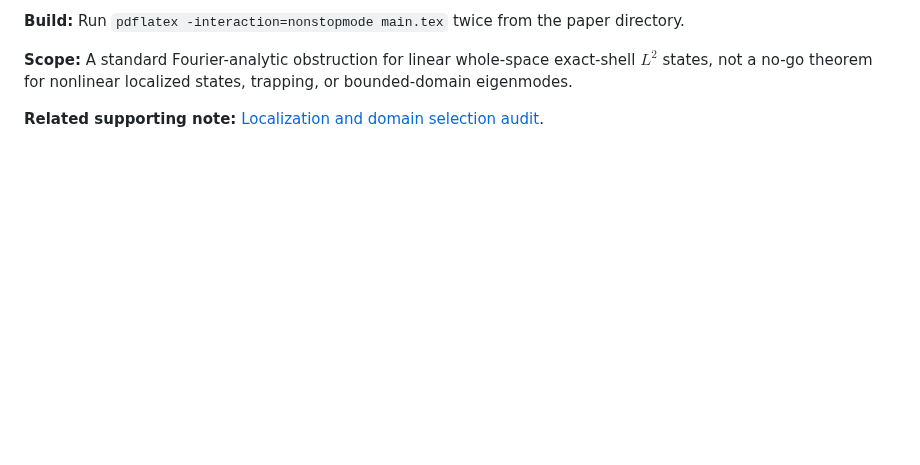
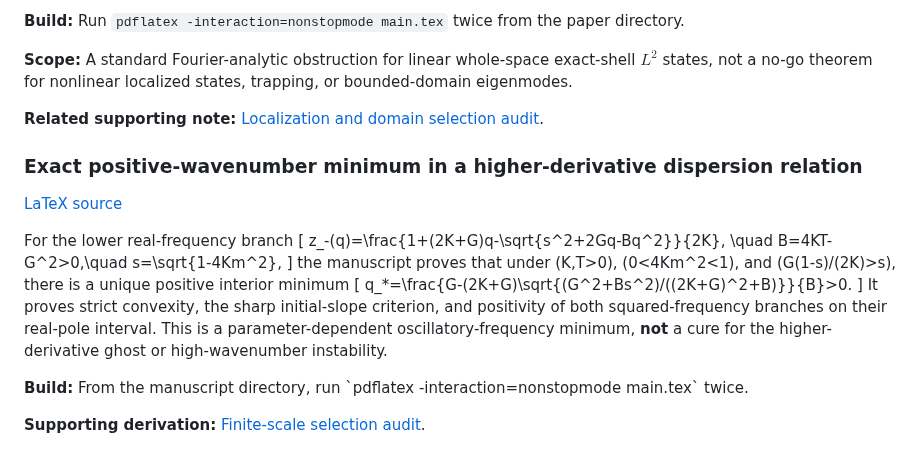
Before and after one commit to rickyjreyes/math, a Markdown page: README.md, the part around the change. Rendered like a GitHub page; blank space fills up the shorter version.

Commit message:
Index exact positive-wavenumber minimum manuscript in README

```diff
--- a/README.md
+++ b/README.md
@@ -172,3 +172,22 @@ exact-shell $L^2$ states, not a no-go theorem for nonlinear localized
 states, trapping, or bounded-domain eigenmodes.
 
 **Related supporting note:** [Localization and domain selection audit](https://github.com/rickyjreyes/geometry_of_resonance/blob/main/docs/cross_paper/LOCALIZATION_AND_DOMAIN_SELECTION.md).
+
+### Exact positive-wavenumber minimum in a higher-derivative dispersion relation
+
+[LaTeX source](papers/exact-positive-wavenumber-minimum/main.tex)
+
+For the lower real-frequency branch
+\[
+z_-(q)=\frac{1+(2K+G)q-\sqrt{s^2+2Gq-Bq^2}}{2K},
+\quad B=4KT-G^2>0,\quad s=\sqrt{1-4Km^2},
+\]
+the manuscript proves that under \(K,T>0\), \(0<4Km^2<1\), and \(G(1-s)/(2K)>s\), there is a unique positive interior minimum
+\[
+q_*=\frac{G-(2K+G)\sqrt{(G^2+Bs^2)/((2K+G)^2+B)}}{B}>0.
+\]
+It proves strict convexity, the sharp initial-slope criterion, and positivity of both squared-frequency branches on their real-pole interval. This is a parameter-dependent oscillatory-frequency minimum, **not** a cure for the higher-derivative ghost or high-wavenumber instability.
+
+**Build:** From the manuscript directory, run \`pdflatex -interaction=nonstopmode main.tex\` twice.
+
+**Supporting derivation:** [Finite-scale selection audit](https://github.com/rickyjreyes/geometry_of_resonance/blob/main/docs/cross_paper/FINITE_SCALE_SELECTION.md).
```
